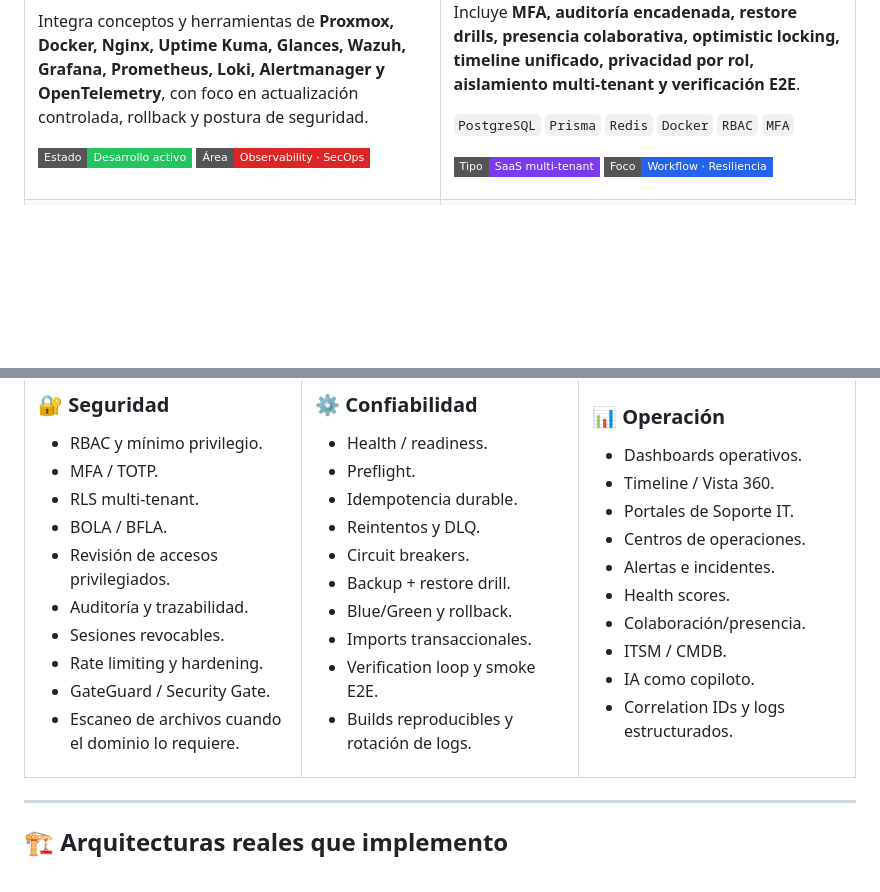
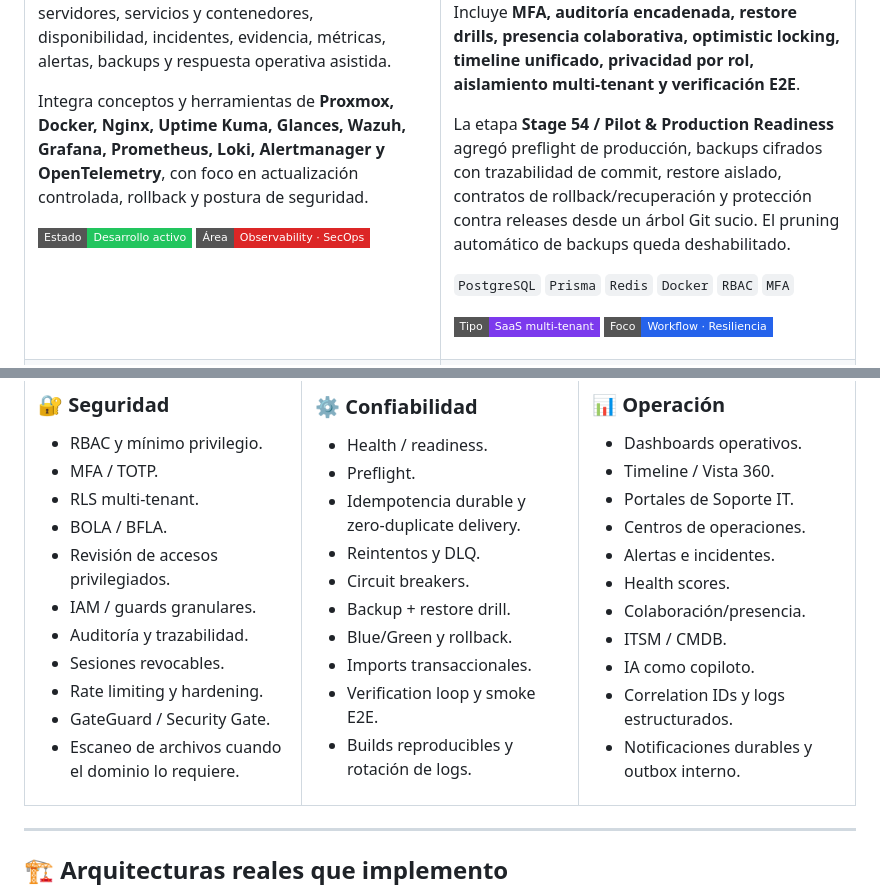
Before and after one commit to poto212/poto212, a Markdown page: README.md, 2 parts joined by grey strips. Drawn GitHub-style; badges without logos; blank space fills up the shorter version.

```diff
--- a/README.md
+++ b/README.md
@@ -103,6 +103,8 @@ Agenda, pacientes, profesionales, sedes, coberturas, pagos, HCE, laboratorio, ra
 
 Incluye **MFA, auditoría encadenada, restore drills, presencia colaborativa, optimistic locking, timeline unificado, privacidad por rol, aislamiento multi-tenant y verificación E2E**.
 
+La etapa **Stage 54 / Pilot & Production Readiness** agregó preflight de producción, backups cifrados con trazabilidad de commit, restore aislado, contratos de rollback/recuperación y protección contra releases desde un árbol Git sucio. El pruning automático de backups queda deshabilitado.
+
 `PostgreSQL` `Prisma` `Redis` `Docker` `RBAC` `MFA`
 
 ![Tipo](https://img.shields.io/badge/Tipo-SaaS_multi--tenant-7C3AED?style=flat-square)
@@ -183,6 +188,7 @@ La versión pública estable actual es **OLBROKER 6.6.8**. La rama **6.6.9** se
 - RLS multi-tenant.
 - BOLA / BFLA.
 - Revisión de accesos privilegiados.
+- IAM / guards granulares.
 - Auditoría y trazabilidad.
 - Sesiones revocables.
 - Rate limiting y hardening.
@@ -196,7 +202,7 @@ La versión pública estable actual es **OLBROKER 6.6.8**. La rama **6.6.9** se
 
 - Health / readiness.
 - Preflight.
-- Idempotencia durable.
+- Idempotencia durable y zero-duplicate delivery.
 - Reintentos y DLQ.
 - Circuit breakers.
 - Backup + restore drill.
@@ -220,6 +226,7 @@ La versión pública estable actual es **OLBROKER 6.6.8**. La rama **6.6.9** se
 - ITSM / CMDB.
 - IA como copiloto.
 - Correlation IDs y logs estructurados.
+- Notificaciones durables y outbox interno.
 
 </td>
 </tr>
```
Also changed, not shown: other parts of README.md (+13 -10 lines).
